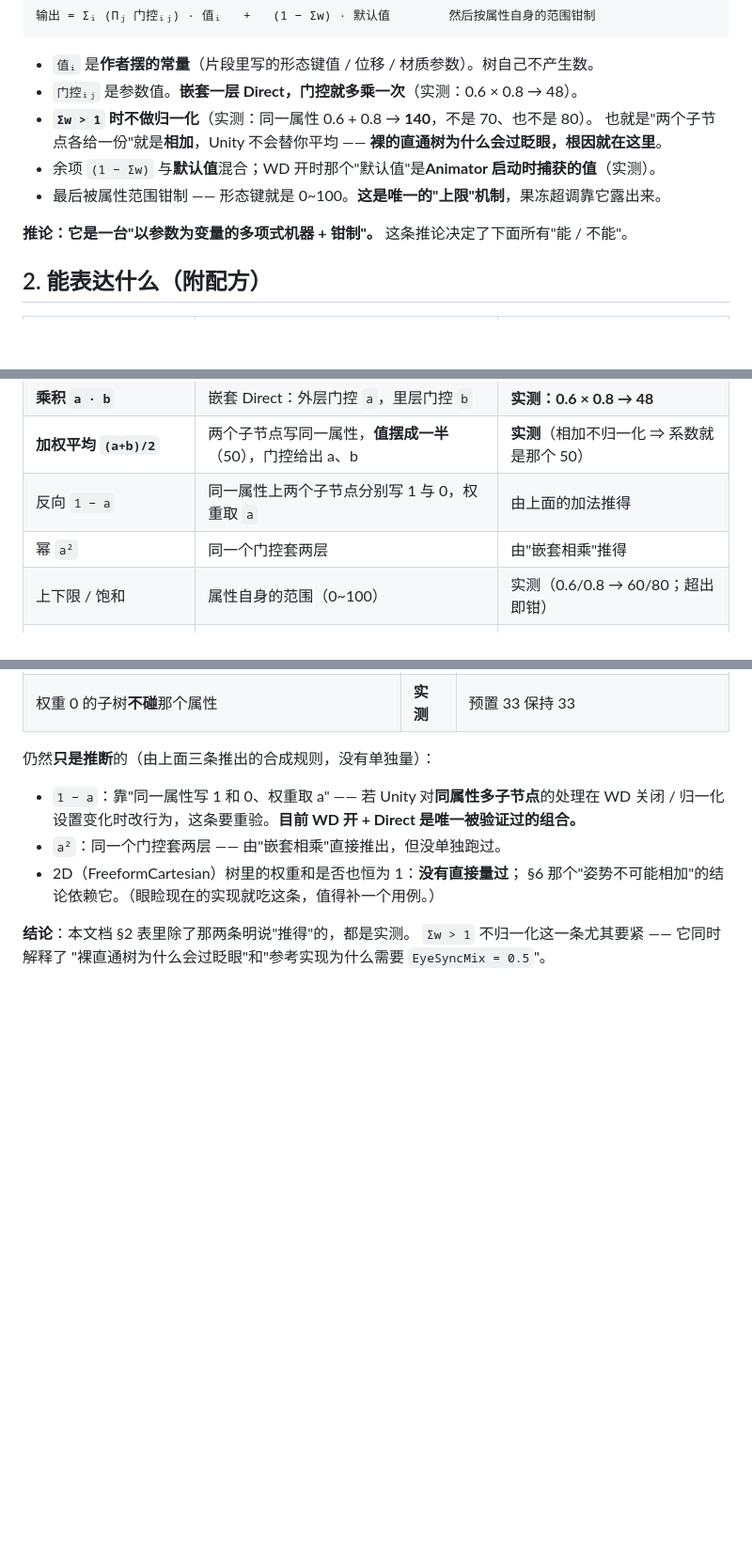
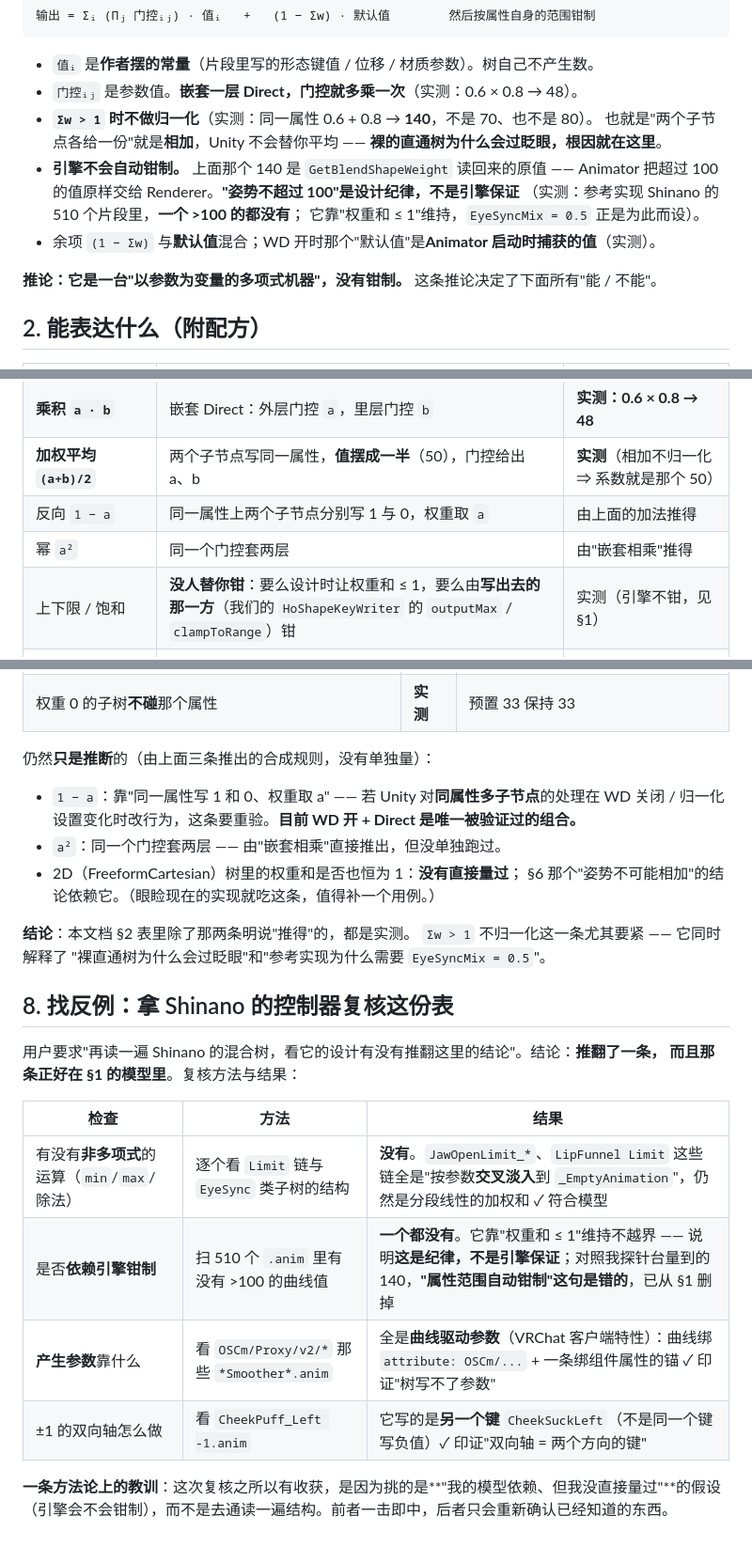
Before and after one commit to HollowAmeChan/HoUnityTools, a Markdown page: docs/BLEND_TREE_LIMITS.md, 3 parts joined by grey strips. Shown at 94% size. GitHub-like rendering; blank space fills up the shorter version.

Commit message:
文档：拿 Shinano 复核《混合树能力边界》，推翻其中一条（引擎不钳制）
用户要求"再读一遍 Shinano 的控制器混合树，看它的设计有没有推翻这里的结论"。
按"挑我自己依赖、但没直接量过的假设"去查，一击即中：**推翻了一条，而且正好在模型那一行**。

一、被推翻的：**引擎不会自动钳制**

- 探针台实测：同一属性 0.6 + 0.8 → **140**，`GetBlendShapeWeight` 读回来的就是 140。
  Animator 把超过 100 的值**原样交给 Renderer**，没有任何钳制。
- 交叉验证：扫参考实现 Shinano 的 **510 个片段**，真正 >100 的曲线值 **0 个**。
  也就是说"姿势不超过 100"是**设计纪律**（权重和 ≤ 1），不是引擎保证 ——
  `EyeSyncMix = 0.5` 正是为这条纪律而设的系数。
- 我原来在 §1 写的"最后被属性范围钳制 —— 形态键就是 0~100，这是唯一的上限机制"是**错的**，已删。
  §2 表里"上下限/饱和"那行也改成：没人替你钳，要么设计时让权重和 ≤ 1，
  要么由**写出去的那一方**（我们的 `HoShapeKeyWriter` 的 outputMax / clampToRange）钳。

二、被证实的（三条）

- **没有非多项式运算**：`JawOpenLimit_*`、`LipFunnel Limit` 这些链全是"按参数交叉淡入到
  `_EmptyAnimation`"，仍然是分段线性的加权和 ✓ 符合模型。
- **参数生产清一色靠曲线驱动**：`OSCm/Proxy/v2/*` 的 `*Smoother*.anim` 曲线绑在
  `attribute: OSCm/...` 上 + 一条绑组件属性的锚 ✓ 印证"树写不了参数"。
- **±1 的双向轴靠两个键**：`CheekPuff_Left -1.anim` 写的是另一个键 `CheekSuckLeft`，
  不是同一个键写负值 ✓ 印证"双向轴 = 两个方向的键"。

三、方法论教训（写进文档 §8）

这次复核有收获，是因为挑的是**"我的模型依赖、但我没直接量过"**的假设，而不是通读结构 ——
前者一击即中，后者只会重新确认已经知道的东西。

（另外记一笔：我先前的"106 个片段 >100"是正则把 `100` 本身也算进去了，实际是 0。）

```diff
--- a/docs/BLEND_TREE_LIMITS.md
+++ b/docs/BLEND_TREE_LIMITS.md
@@ -21,10 +21,13 @@ Direct 树对**每一个属性**的结果是：
 - **`Σw > 1` 时不做归一化**（实测：同一属性 0.6 + 0.8 → **140**，不是 70、也不是 80）。
   也就是"两个子节点各给一份"就是**相加**，Unity 不会替你平均 ——
   **裸的直通树为什么会过眨眼，根因就在这里**。
+- **引擎不会自动钳制。** 上面那个 140 是 `GetBlendShapeWeight` 读回来的原值 ——
+  Animator 把超过 100 的值原样交给 Renderer。**"姿势不超过 100"是设计纪律，不是引擎保证**
+  （实测：参考实现 Shinano 的 510 个片段里，**一个 >100 的都没有**；
+  它靠"权重和 ≤ 1"维持，`EyeSyncMix = 0.5` 正是为此而设）。
 - 余项 `(1 − Σw)` 与**默认值**混合；WD 开时那个"默认值"是**Animator 启动时捕获的值**（实测）。
-- 最后被属性范围钳制 —— 形态键就是 0~100。**这是唯一的"上限"机制**，果冻超调靠它露出来。
 
-**推论：它是一台"以参数为变量的多项式机器 + 钳制"。**
+**推论：它是一台"以参数为变量的多项式机器"，没有钳制。**
 这条推论决定了下面所有"能 / 不能"。
 
 ## 2. 能表达什么（附配方）
@@ -36,7 +39,7 @@ Direct 树对**每一个属性**的结果是：
 | **加权平均 `(a+b)/2`** | 两个子节点写同一属性，**值摆成一半**（50），门控给出 a、b | **实测**（相加不归一化 ⇒ 系数就是那个 50） |
 | 反向 `1 − a` | 同一属性上两个子节点分别写 1 与 0，权重取 `a` | 由上面的加法推得 |
 | 幂 `a²` | 同一个门控套两层 | 由"嵌套相乘"推得 |
-| 上下限 / 饱和 | 属性自身的范围（0~100） | 实测（0.6/0.8 → 60/80；超出即钳） |
+| 上下限 / 饱和 | **没人替你钳**：要么设计时让权重和 ≤ 1，要么由**写出去的那一方**（我们的 `HoShapeKeyWriter` 的 `outputMax` / `clampToRange`）钳 | 实测（引擎不钳，见 §1） |
 | 区域/模式开关 | 子树挂在父树上，权重 = 门控参数 | 实测（我们生成的区域门控） |
 | 两版映射交叉淡入 | 一棵 1D 树，两个子节点分别是"OFF 版"和"ON 版"的子树 | 参考实现的 `EyeSync` |
 | **把会重叠的语义并进同一棵树** | 2D 树 + 作者摆好的组合姿势（见 §6） | 实测（Jerry 的眼睑五姿势） |
@@ -126,3 +129,18 @@ ARKit 的 `eyeBlink` 与 `eyeSquint` 在模型上闭的是同一块，裸输入
 **结论**：本文档 §2 表里除了那两条明说"推得"的，都是实测。
 `Σw > 1` 不归一化这一条尤其要紧 —— 它同时解释了
 "裸直通树为什么会过眨眼"和"参考实现为什么需要 `EyeSyncMix = 0.5`"。
+
+## 8. 找反例：拿 Shinano 的控制器复核这份表
+
+用户要求"再读一遍 Shinano 的混合树，看它的设计有没有推翻这里的结论"。结论：**推翻了一条，
+而且那条正好在 §1 的模型里**。复核方法与结果：
+
+| 检查 | 方法 | 结果 |
+| --- | --- | --- |
+| 有没有**非多项式**的运算（`min`/`max`/除法） | 逐个看 `Limit` 链与 `EyeSync` 类子树的结构 | **没有**。`JawOpenLimit_*`、`LipFunnel Limit` 这些链全是"按参数**交叉淡入**到 `_EmptyAnimation`"，仍然是分段线性的加权和 ✓ 符合模型 |
+| 是否**依赖引擎钳制** | 扫 510 个 `.anim` 里有没有 >100 的曲线值 | **一个都没有**。它靠"权重和 ≤ 1"维持不越界 —— 说明**这是纪律，不是引擎保证**；对照我探针台量到的 140，**"属性范围自动钳制"这句是错的**，已从 §1 删掉 |
+| **产生参数**靠什么 | 看 `OSCm/Proxy/v2/*` 那些 `*Smoother*.anim` | 全是**曲线驱动参数**（VRChat 客户端特性）：曲线绑 `attribute: OSCm/...` + 一条绑组件属性的锚 ✓ 印证"树写不了参数" |
+| ±1 的双向轴怎么做 | 看 `CheekPuff_Left -1.anim` | 它写的是**另一个键** `CheekSuckLeft`（不是同一个键写负值）✓ 印证"双向轴 = 两个方向的键" |
+
+**一条方法论上的教训**：这次复核之所以有收获，是因为挑的是**"我的模型依赖、但我没直接量过"**的假设
+（引擎会不会钳制），而不是去通读一遍结构。前者一击即中，后者只会重新确认已经知道的东西。
```
